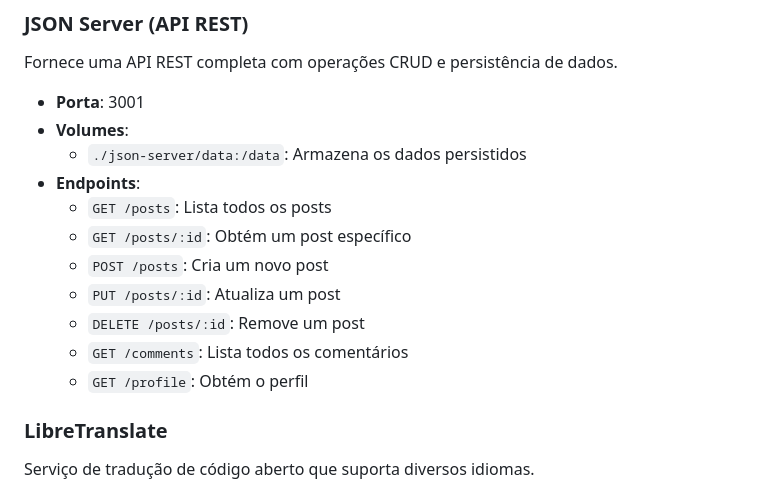
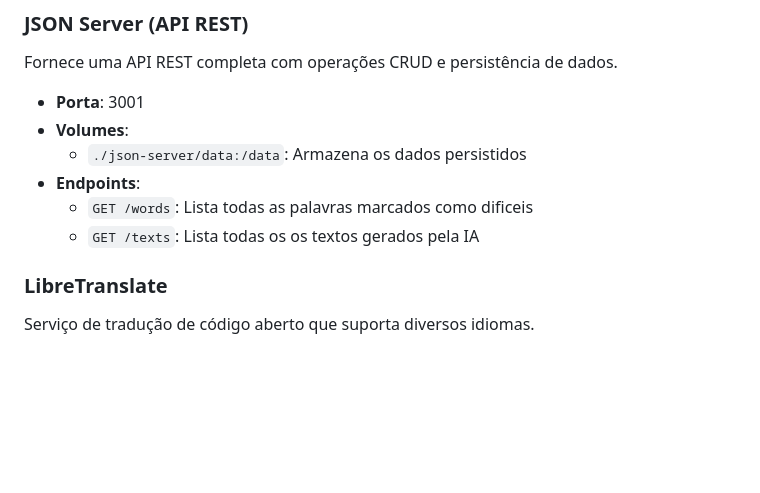
Before and after one commit to franciscothiago0111/llama2_translator_site, a Markdown page: README.md, the part around the change. GitHub-like rendering; blank space fills up the shorter version.

Commit message:
Update API endpoints to list difficult words and generated texts

```diff
--- a/README.md
+++ b/README.md
@@ -136,13 +136,8 @@ Fornece uma API REST completa com operações CRUD e persistência de dados.
 - **Volumes**:
   - `./json-server/data:/data`: Armazena os dados persistidos
 - **Endpoints**:
-  - `GET /posts`: Lista todos os posts
-  - `GET /posts/:id`: Obtém um post específico
-  - `POST /posts`: Cria um novo post
-  - `PUT /posts/:id`: Atualiza um post
-  - `DELETE /posts/:id`: Remove um post
-  - `GET /comments`: Lista todos os comentários
-  - `GET /profile`: Obtém o perfil
+  - `GET /words`: Lista todas as palavras marcados como dificeis
+  - `GET /texts`: Lista todas os os textos gerados pela IA
 
 ### LibreTranslate
 
```
